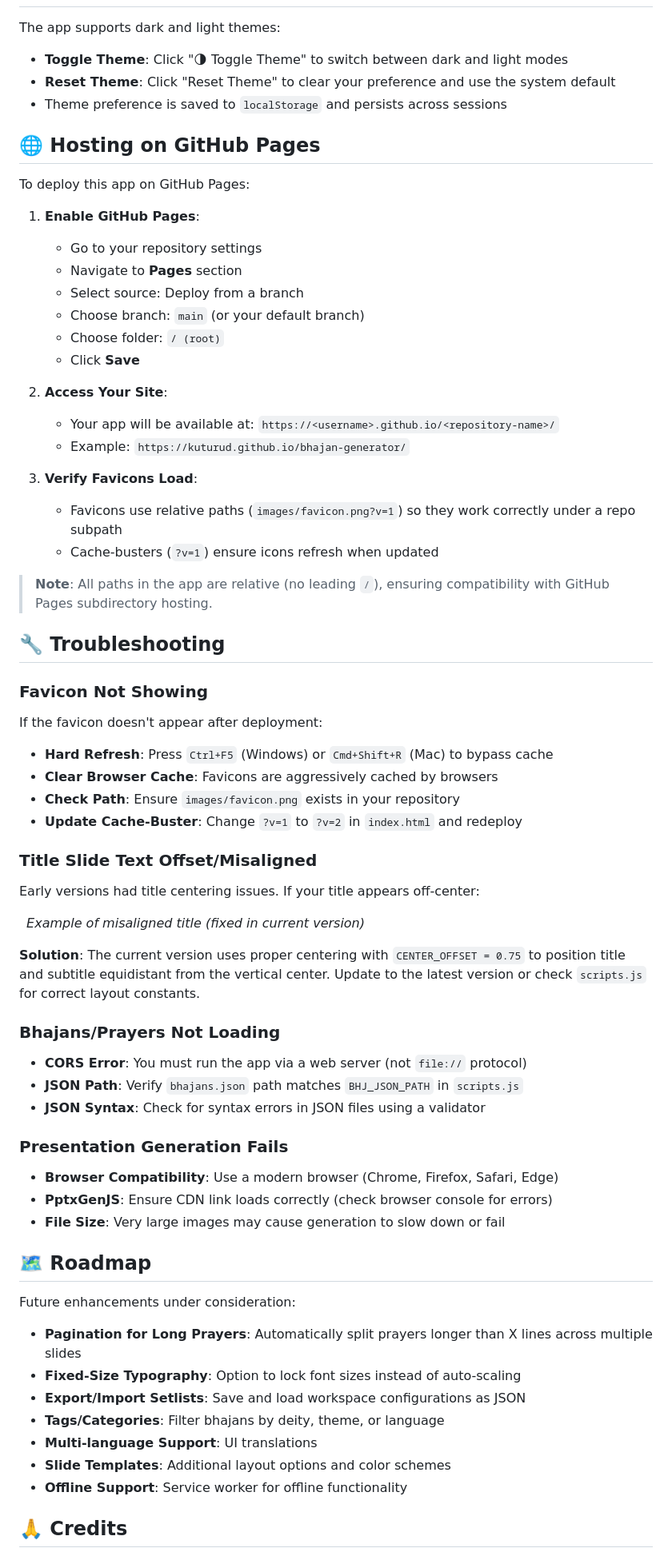
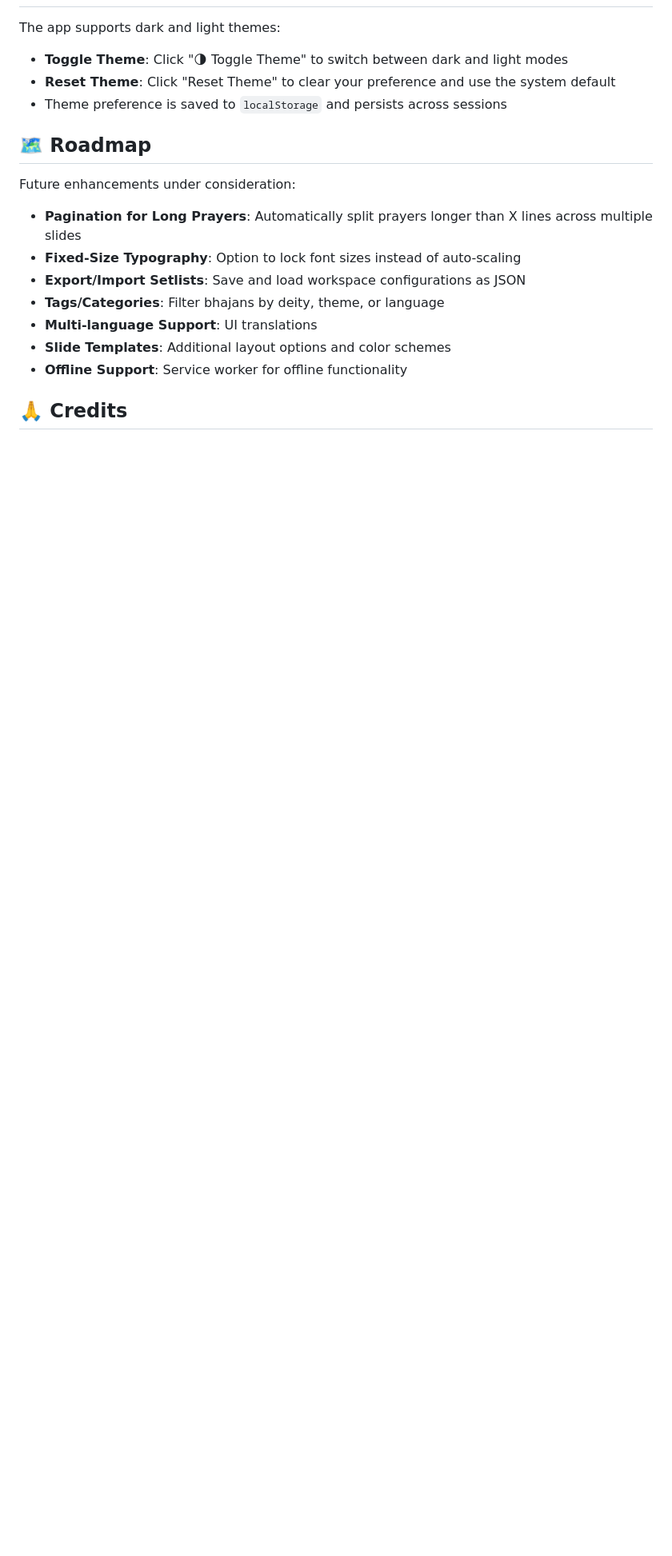
Before and after one commit to kuturud/bhajan-slide-generator, a Markdown page: README.md, the part around the change. Shown at 80% size. Rendered like a GitHub page; blank space fills up the shorter version.

Commit message:
Remove GitHub Pages hosting section from README
Removed GitHub Pages hosting instructions and troubleshooting tips from README.

```diff
--- a/README.md
+++ b/README.md
@@ -143,55 +143,6 @@ The app supports dark and light themes:
 - **Reset Theme**: Click "Reset Theme" to clear your preference and use the system default
 - Theme preference is saved to `localStorage` and persists across sessions
 
-## 🌐 Hosting on GitHub Pages
-
-To deploy this app on GitHub Pages:
-
-1. **Enable GitHub Pages**:
-   - Go to your repository settings
-   - Navigate to **Pages** section
-   - Select source: Deploy from a branch
-   - Choose branch: `main` (or your default branch)
-   - Choose folder: `/ (root)`
-   - Click **Save**
-
-2. **Access Your Site**:
-   - Your app will be available at: `https://<username>.github.io/<repository-name>/`
-   - Example: `https://kuturud.github.io/bhajan-generator/`
-
-3. **Verify Favicons Load**:
-   - Favicons use relative paths (`images/favicon.png?v=1`) so they work correctly under a repo subpath
-   - Cache-busters (`?v=1`) ensure icons refresh when updated
-
-> **Note**: All paths in the app are relative (no leading `/`), ensuring compatibility with GitHub Pages subdirectory hosting.
-
-## 🔧 Troubleshooting
-
-### Favicon Not Showing
-If the favicon doesn't appear after deployment:
-- **Hard Refresh**: Press `Ctrl+F5` (Windows) or `Cmd+Shift+R` (Mac) to bypass cache
-- **Clear Browser Cache**: Favicons are aggressively cached by browsers
-- **Check Path**: Ensure `images/favicon.png` exists in your repository
-- **Update Cache-Buster**: Change `?v=1` to `?v=2` in `index.html` and redeploy
-
-### Title Slide Text Offset/Misaligned
-Early versions had title centering issues. If your title appears off-center:
-
-![Title Offset Example](docs/title-slide-offset.png)
-*Example of misaligned title (fixed in current version)*
-
-**Solution**: The current version uses proper centering with `CENTER_OFFSET = 0.75` to position title and subtitle equidistant from the vertical center. Update to the latest version or check `scripts.js` for correct layout constants.
-
-### Bhajans/Prayers Not Loading
-- **CORS Error**: You must run the app via a web server (not `file://` protocol)
-- **JSON Path**: Verify `bhajans.json` path matches `BHJ_JSON_PATH` in `scripts.js`
-- **JSON Syntax**: Check for syntax errors in JSON files using a validator
-
-### Presentation Generation Fails
-- **Browser Compatibility**: Use a modern browser (Chrome, Firefox, Safari, Edge)
-- **PptxGenJS**: Ensure CDN link loads correctly (check browser console for errors)
-- **File Size**: Very large images may cause generation to slow down or fail
-
 ## 🗺️ Roadmap
 
 Future enhancements under consideration:
```
